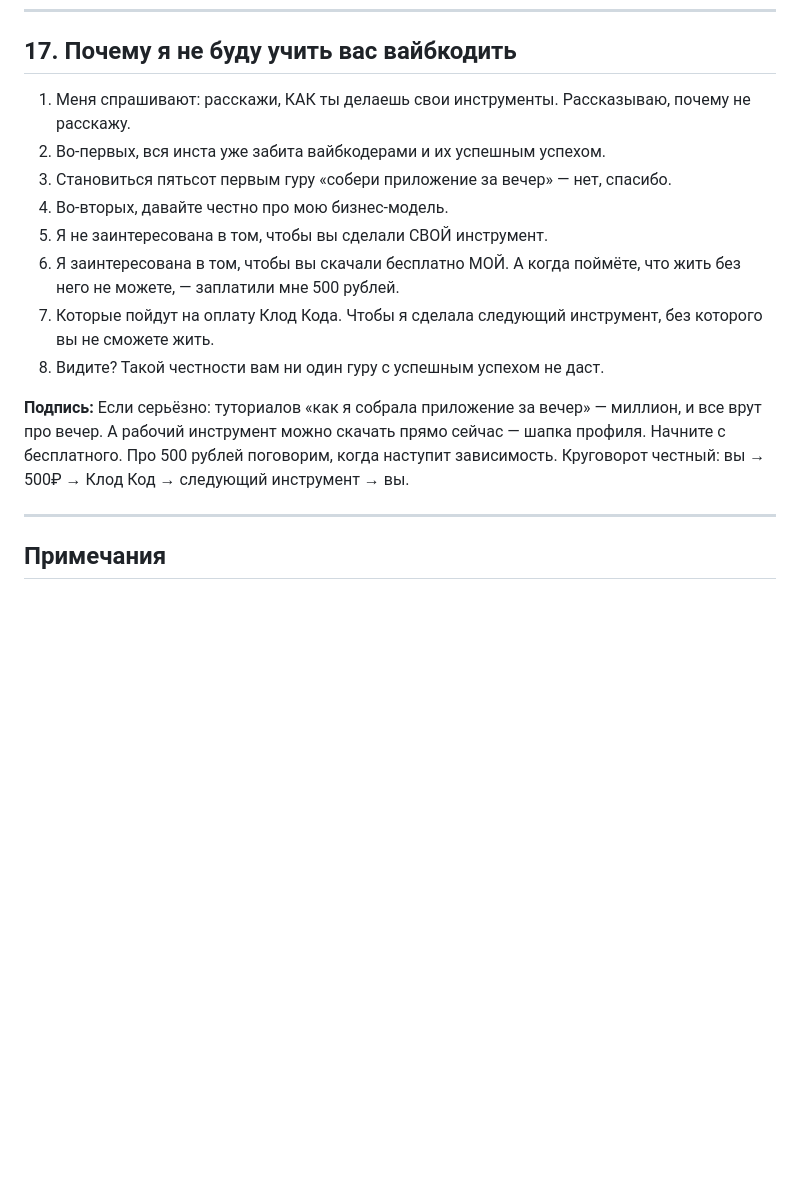
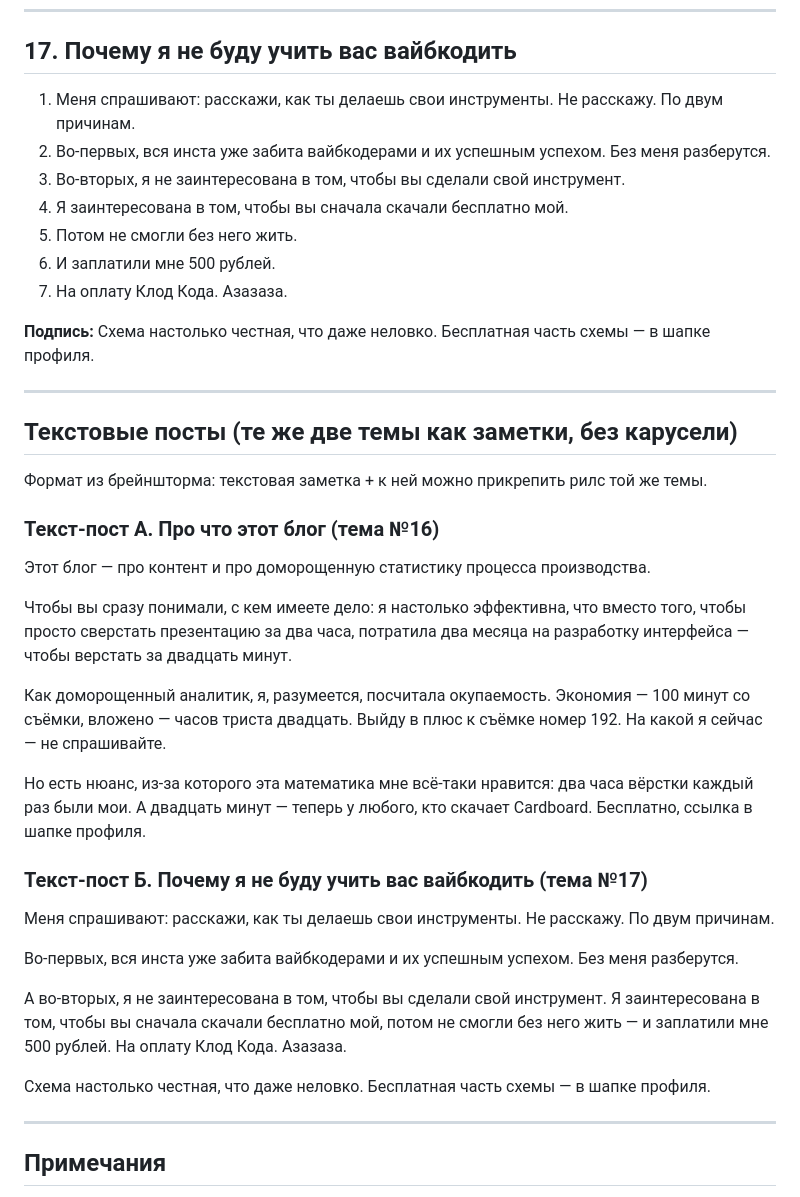
Before and after one commit to barinskim-cmyk/maket-cp, a Markdown page: docs/content-carousels-products.md, the part around the change. GitHub-like rendering; blank space fills up the shorter version.

Commit message:
fix: post 17 closer to Masha's original chain + text-post versions
- Restore Masha's funny chain: download free -> can't live without -> 500rub -> Claude Code azazaza
- Add text-post (note) versions of themes 16 and 17
- Files: docs/content-carousels-products.md, docs/content-reels-products.md

Co-Authored-By: Claude Opus 4.6 <noreply@anthropic.com>

```diff
--- a/docs/content-carousels-products.md
+++ b/docs/content-carousels-products.md
@@ -219,16 +219,41 @@
 
 ## 17. Почему я не буду учить вас вайбкодить
 
-1. Меня спрашивают: расскажи, КАК ты делаешь свои инструменты. Рассказываю, почему не расскажу.
-2. Во-первых, вся инста уже забита вайбкодерами и их успешным успехом.
-3. Становиться пятьсот первым гуру «собери приложение за вечер» — нет, спасибо.
-4. Во-вторых, давайте честно про мою бизнес-модель.
-5. Я не заинтересована в том, чтобы вы сделали СВОЙ инструмент.
-6. Я заинтересована в том, чтобы вы скачали бесплатно МОЙ. А когда поймёте, что жить без него не можете, — заплатили мне 500 рублей.
-7. Которые пойдут на оплату Клод Кода. Чтобы я сделала следующий инструмент, без которого вы не сможете жить.
-8. Видите? Такой честности вам ни один гуру с успешным успехом не даст.
+1. Меня спрашивают: расскажи, как ты делаешь свои инструменты. Не расскажу. По двум причинам.
+2. Во-первых, вся инста уже забита вайбкодерами и их успешным успехом. Без меня разберутся.
+3. Во-вторых, я не заинтересована в том, чтобы вы сделали свой инструмент.
+4. Я заинтересована в том, чтобы вы сначала скачали бесплатно мой.
+5. Потом не смогли без него жить.
+6. И заплатили мне 500 рублей.
+7. На оплату Клод Кода. Азазаза.
 
-**Подпись:** Если серьёзно: туториалов «как я собрала приложение за вечер» — миллион, и все врут про вечер. А рабочий инструмент можно скачать прямо сейчас — шапка профиля. Начните с бесплатного. Про 500 рублей поговорим, когда наступит зависимость. Круговорот честный: вы → 500₽ → Клод Код → следующий инструмент → вы.
+**Подпись:** Схема настолько честная, что даже неловко. Бесплатная часть схемы — в шапке профиля.
+
+---
+
+## Текстовые посты (те же две темы как заметки, без карусели)
+
+Формат из брейншторма: текстовая заметка + к ней можно прикрепить рилс той же темы.
+
+### Текст-пост А. Про что этот блог (тема №16)
+
+Этот блог — про контент и про доморощенную статистику процесса производства.
+
+Чтобы вы сразу понимали, с кем имеете дело: я настолько эффективна, что вместо того, чтобы просто сверстать презентацию за два часа, потратила два месяца на разработку интерфейса — чтобы верстать за двадцать минут.
+
+Как доморощенный аналитик, я, разумеется, посчитала окупаемость. Экономия — 100 минут со съёмки, вложено — часов триста двадцать. Выйду в плюс к съёмке номер 192. На какой я сейчас — не спрашивайте.
+
+Но есть нюанс, из-за которого эта математика мне всё-таки нравится: два часа вёрстки каждый раз были мои. А двадцать минут — теперь у любого, кто скачает Cardboard. Бесплатно, ссылка в шапке профиля.
+
+### Текст-пост Б. Почему я не буду учить вас вайбкодить (тема №17)
+
+Меня спрашивают: расскажи, как ты делаешь свои инструменты. Не расскажу. По двум причинам.
+
+Во-первых, вся инста уже забита вайбкодерами и их успешным успехом. Без меня разберутся.
+
+А во-вторых, я не заинтересована в том, чтобы вы сделали свой инструмент. Я заинтересована в том, чтобы вы сначала скачали бесплатно мой, потом не смогли без него жить — и заплатили мне 500 рублей. На оплату Клод Кода. Азазаза.
+
+Схема настолько честная, что даже неловко. Бесплатная часть схемы — в шапке профиля.
 
 ---
 
```
Also changed, not shown: docs/content-reels-products.md (+3 -3 lines).
